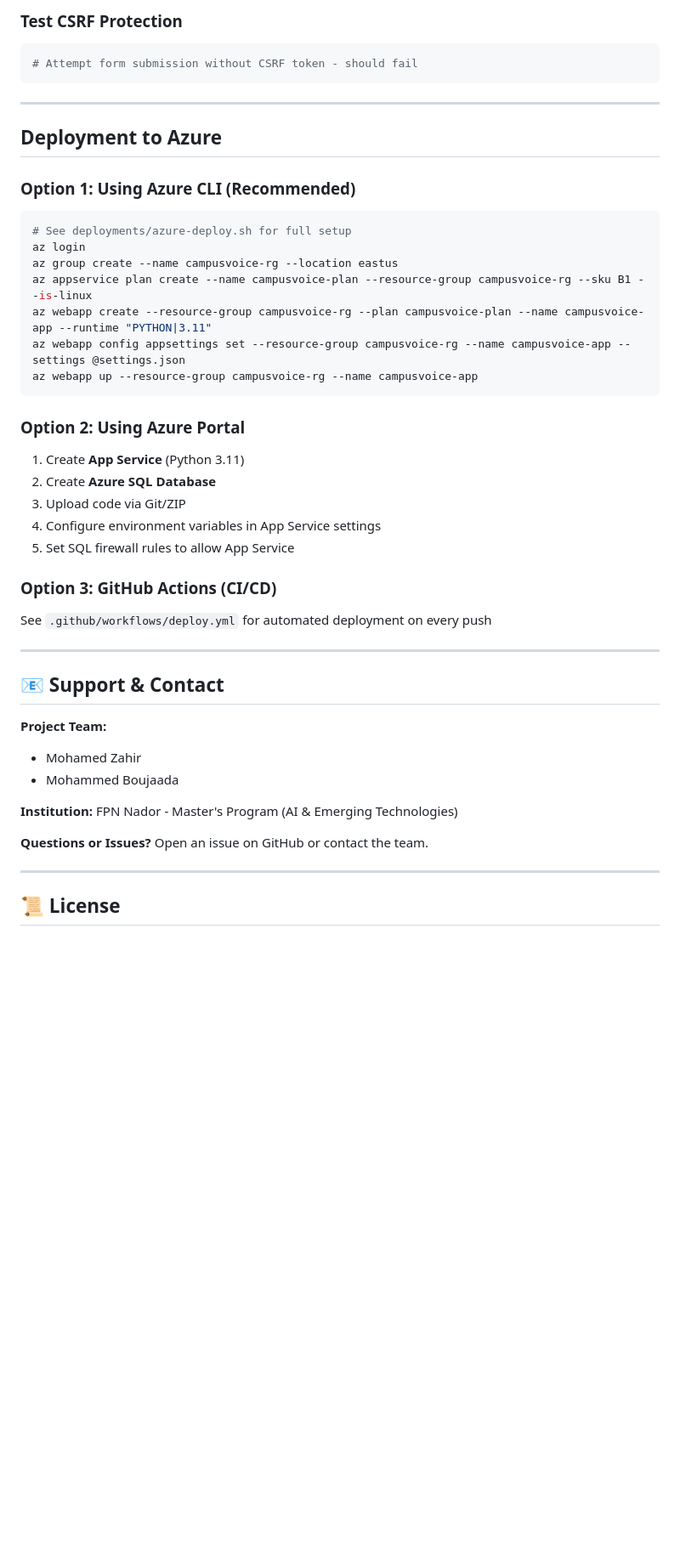
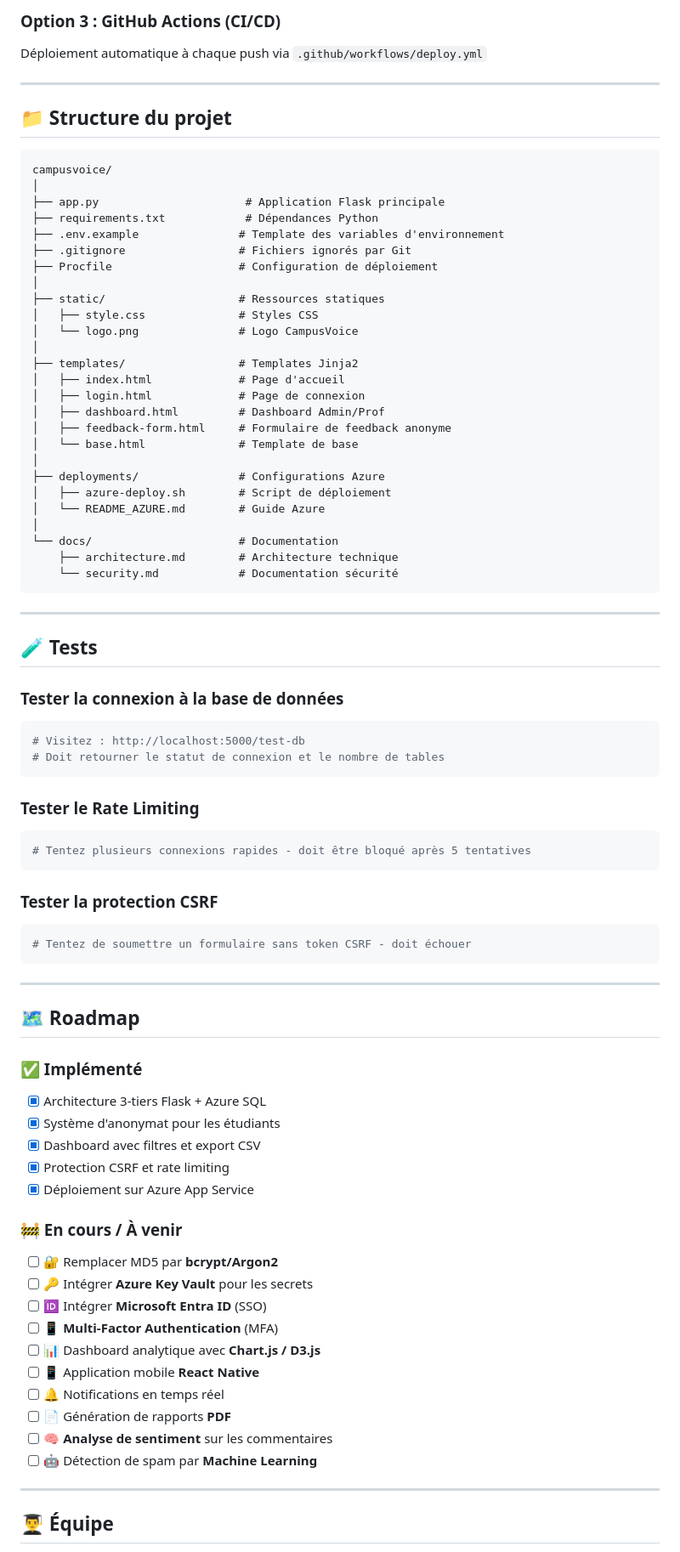
Before and after one commit to mohammed-boujaada/CampusVoice, a Markdown page: README.md, the part around one of its changes. Shown at 85% size. Rendered like a GitHub page; blank space fills up the shorter version.

````diff
--- a/README.md
+++ b/README.md
@@ -251,47 +314,84 @@ RATE_LIMIT_WINDOW=60           # Seconds
 
-### Test CSRF Protection
-```bash
-# Attempt form submission without CSRF token - should fail
+### Option 3 : GitHub Actions (CI/CD)
+Déploiement automatique à chaque push via `.github/workflows/deploy.yml`
+
+---
+
+## 📁 Structure du projet
+
+```text
+campusvoice/
+│
+├── app.py                      # Application Flask principale
+├── requirements.txt            # Dépendances Python
+├── .env.example               # Template des variables d'environnement
+├── .gitignore                 # Fichiers ignorés par Git
+├── Procfile                   # Configuration de déploiement
+│
+├── static/                    # Ressources statiques
+│   ├── style.css              # Styles CSS
+│   └── logo.png               # Logo CampusVoice
+│
+├── templates/                 # Templates Jinja2
+│   ├── index.html             # Page d'accueil
+│   ├── login.html             # Page de connexion
+│   ├── dashboard.html         # Dashboard Admin/Prof
+│   ├── feedback-form.html     # Formulaire de feedback anonyme
+│   └── base.html              # Template de base
+│
+├── deployments/               # Configurations Azure
+│   ├── azure-deploy.sh        # Script de déploiement
+│   └── README_AZURE.md        # Guide Azure
+│
+└── docs/                      # Documentation
+    ├── architecture.md        # Architecture technique
+    └── security.md            # Documentation sécurité
 ```
 
 ---
 
-## Deployment to Azure
+## 🧪 Tests
 
-### Option 1: Using Azure CLI (Recommended)
+### Tester la connexion à la base de données
 ```bash
-# See deployments/azure-deploy.sh for full setup
-az login
-az group create --name campusvoice-rg --location eastus
-az appservice plan create --name campusvoice-plan --resource-group campusvoice-rg --sku B1 --is-linux
-az webapp create --resource-group campusvoice-rg --plan campusvoice-plan --name campusvoice-app --runtime "PYTHON|3.11"
-az webapp config appsettings set --resource-group campusvoice-rg --name campusvoice-app --settings @settings.json
-az webapp up --resource-group campusvoice-rg --name campusvoice-app
+# Visitez : http://localhost:5000/test-db
+# Doit retourner le statut de connexion et le nombre de tables
 ```
 
-### Option 2: Using Azure Portal
-1. Create **App Service** (Python 3.11)
-2. Create **Azure SQL Database**
-3. Upload code via Git/ZIP
-4. Configure environment variables in App Service settings
-5. Set SQL firewall rules to allow App Service
+### Tester le Rate Limiting
+```bash
+# Tentez plusieurs connexions rapides - doit être bloqué après 5 tentatives
+```
 
-### Option 3: GitHub Actions (CI/CD)
-See `.github/workflows/deploy.yml` for automated deployment on every push
+### Tester la protection CSRF
+```bash
+# Tentez de soumettre un formulaire sans token CSRF - doit échouer
+```
 
 ---
 
-## 📧 Support & Contact
+## 🗺️ Roadmap
 
-**Project Team:**
-- Mohamed Zahir
-- Mohammed Boujaada
+### ✅ Implémenté
+- [x] Architecture 3-tiers Flask + Azure SQL
+- [x] Système d'anonymat pour les étudiants
+- [x] Dashboard avec filtres et export CSV
+- [x] Protection CSRF et rate limiting
+- [x] Déploiement sur Azure App Service
 
-**Institution:** FPN Nador - Master's Program (AI & Emerging Technologies)
-
-**Questions or Issues?** Open an issue on GitHub or contact the team.
+### 🚧 En cours / À venir
+- [ ] 🔐 Remplacer MD5 par **bcrypt/Argon2**
+- [ ] 🔑 Intégrer **Azure Key Vault** pour les secrets
+- [ ] 🆔 Intégrer **Microsoft Entra ID** (SSO)
+- [ ] 📱 **Multi-Factor Authentication** (MFA)
+- [ ] 📊 Dashboard analytique avec **Chart.js / D3.js**
+- [ ] 📱 Application mobile **React Native**
+- [ ] 🔔 Notifications en temps réel
+- [ ] 📄 Génération de rapports **PDF**
+- [ ] 🧠 **Analyse de sentiment** sur les commentaires
+- [ ] 🤖 Détection de spam par **Machine Learning**
 
 ---
 
-## 📜 License
+## 👨‍🎓 Équipe
 
````
Also changed, not shown: other parts of README.md (+320 -206 lines).
